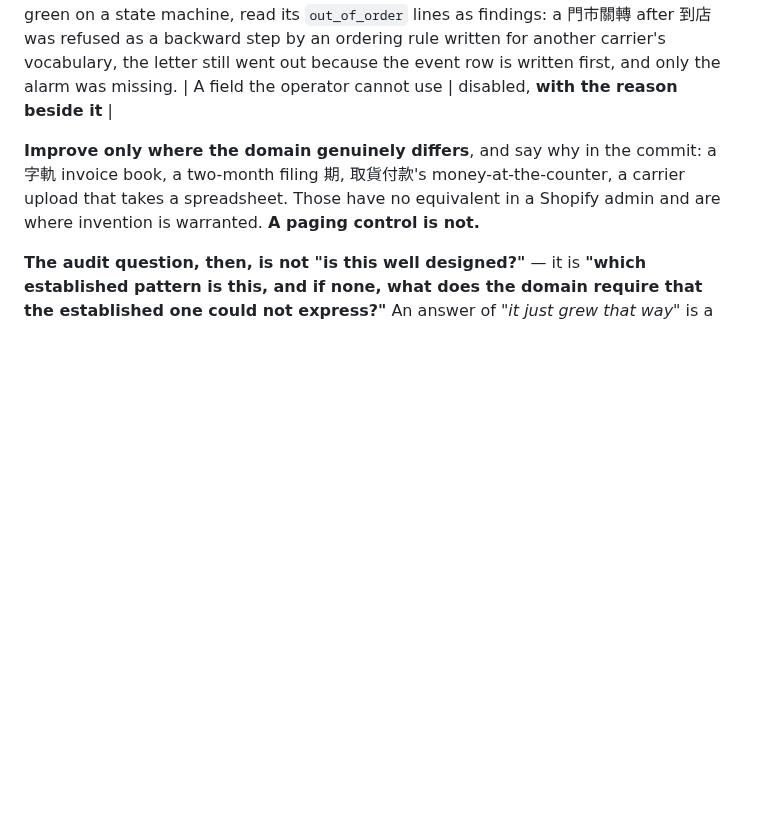
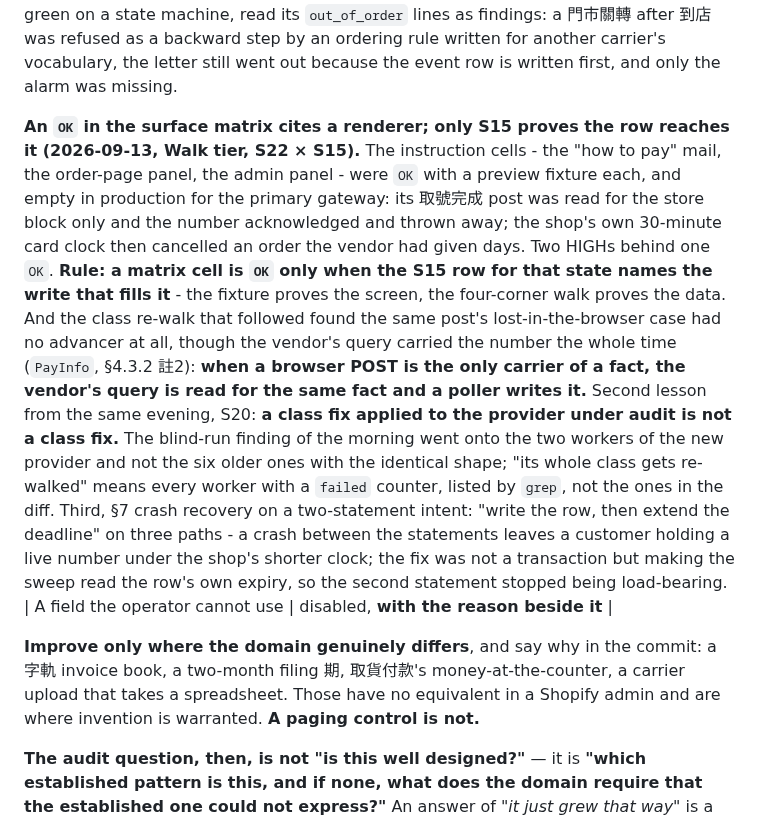
Before and after one commit to mixocreative/ecommerce-cia, a Markdown page: references/sweeps.md, the part around the change. GitHub-like rendering; blank space fills up the shorter version.

Commit message:
sweeps: an OK in the surface matrix cites a renderer, only S15 proves the row reaches it; a class fix on the provider under audit is not a class fix; a two-statement intent survives a crash when the sweep reads the row's own expiry

```diff
--- a/references/sweeps.md
+++ b/references/sweeps.md
@@ -814,6 +814,25 @@ with a fake ledger proves nothing about the column. And when a walk runs green o
 machine, read its `out_of_order` lines as findings: a 門市關轉 after 到店 was refused as a
 backward step by an ordering rule written for another carrier's vocabulary, the letter still went
 out because the event row is written first, and only the alarm was missing.
+
+**An `OK` in the surface matrix cites a renderer; only S15 proves the row reaches it (2026-09-13,
+Walk tier, S22 × S15).** The instruction cells - the "how to pay" mail, the order-page panel, the
+admin panel - were `OK` with a preview fixture each, and empty in production for the primary
+gateway: its 取號完成 post was read for the store block only and the number acknowledged and
+thrown away; the shop's own 30-minute card clock then cancelled an order the vendor had given
+days. Two HIGHs behind one `OK`. **Rule: a matrix cell is `OK` only when the S15 row for that
+state names the write that fills it** - the fixture proves the screen, the four-corner walk proves
+the data. And the class re-walk that followed found the same post's lost-in-the-browser case had
+no advancer at all, though the vendor's query carried the number the whole time (`PayInfo`,
+§4.3.2 註2): **when a browser POST is the only carrier of a fact, the vendor's query is read for
+the same fact and a poller writes it.** Second lesson from the same evening, S20: **a class fix
+applied to the provider under audit is not a class fix.** The blind-run finding of the morning
+went onto the two workers of the new provider and not the six older ones with the identical
+shape; "its whole class gets re-walked" means every worker with a `failed` counter, listed by
+`grep`, not the ones in the diff. Third, §7 crash recovery on a two-statement intent: "write the
+row, then extend the deadline" on three paths - a crash between the statements leaves a customer
+holding a live number under the shop's shorter clock; the fix was not a transaction but making the
+sweep read the row's own expiry, so the second statement stopped being load-bearing.
 | A field the operator cannot use | disabled, **with the reason beside it** |
 
 **Improve only where the domain genuinely differs**, and say why in the commit: a 字軌 invoice book,
```
